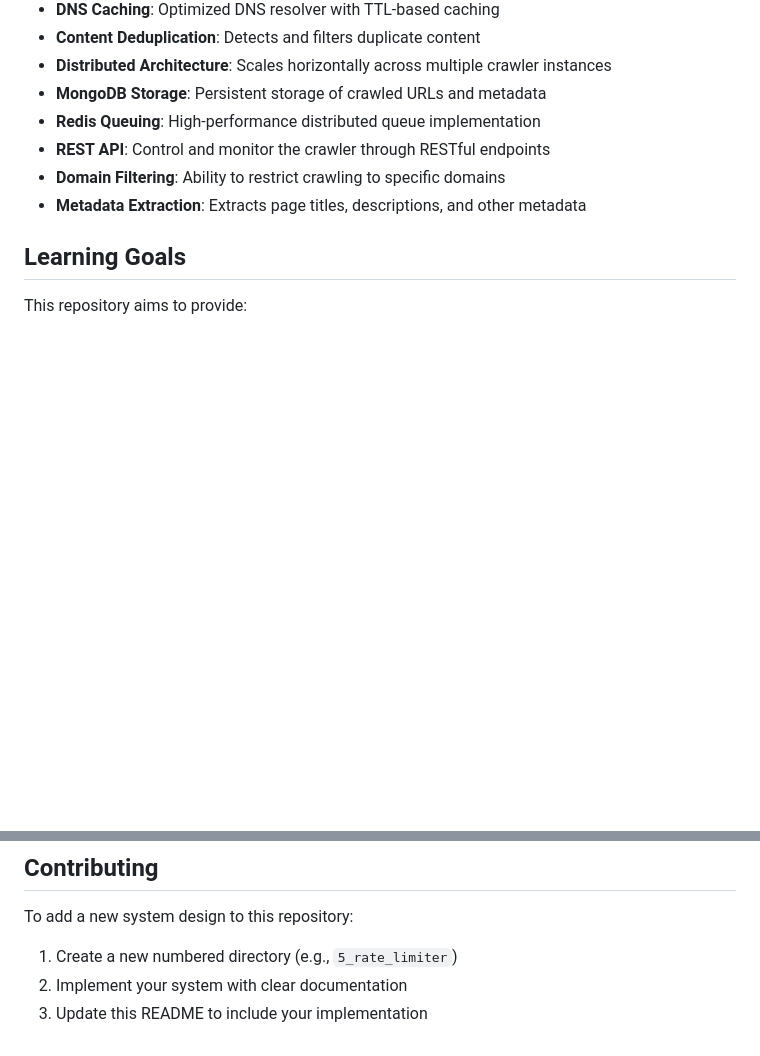
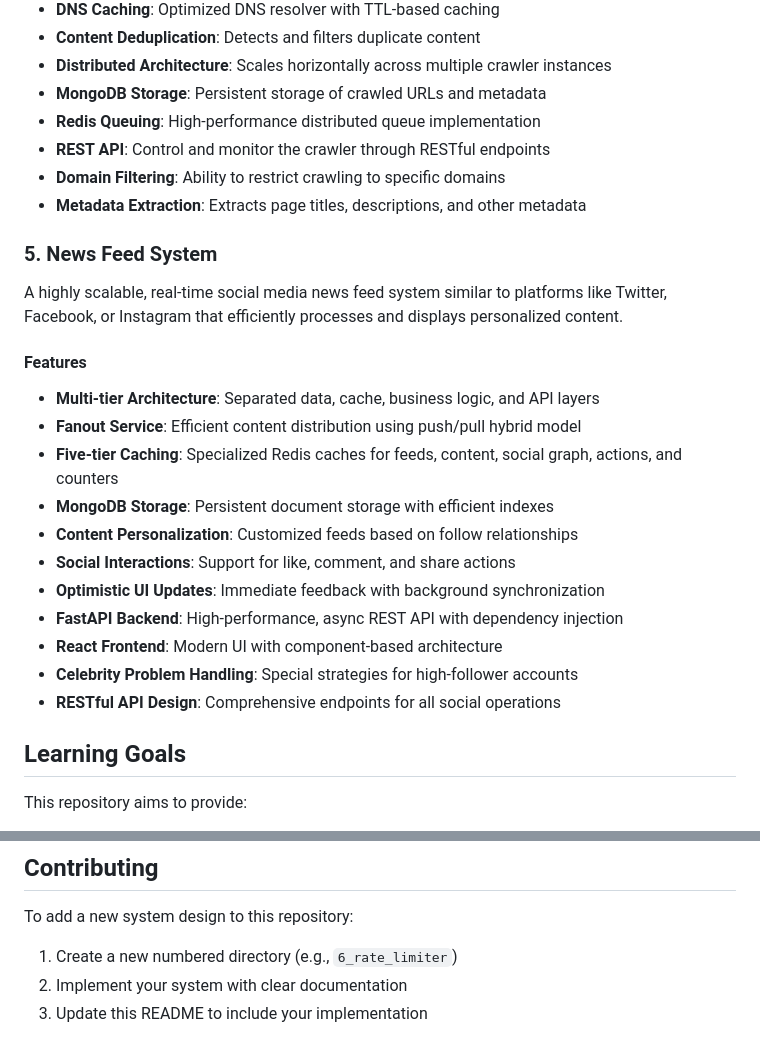
Before and after one commit to sagarnildass/Practical-System-Design, a Markdown page: README.md, 2 parts joined by grey strips. Drawn GitHub-style; blank space fills up the shorter version.

Commit message:
added 5 in readme

```diff
--- a/README.md
+++ b/README.md
@@ -57,6 +57,23 @@ A distributed web crawler system capable of efficiently discovering, downloading
 - **Domain Filtering**: Ability to restrict crawling to specific domains
 - **Metadata Extraction**: Extracts page titles, descriptions, and other metadata
 
+### 5. News Feed System
+
+A highly scalable, real-time social media news feed system similar to platforms like Twitter, Facebook, or Instagram that efficiently processes and displays personalized content.
+
+#### Features
+- **Multi-tier Architecture**: Separated data, cache, business logic, and API layers
+- **Fanout Service**: Efficient content distribution using push/pull hybrid model
+- **Five-tier Caching**: Specialized Redis caches for feeds, content, social graph, actions, and counters
+- **MongoDB Storage**: Persistent document storage with efficient indexes
+- **Content Personalization**: Customized feeds based on follow relationships
+- **Social Interactions**: Support for like, comment, and share actions
+- **Optimistic UI Updates**: Immediate feedback with background synchronization
+- **FastAPI Backend**: High-performance, async REST API with dependency injection
+- **React Frontend**: Modern UI with component-based architecture
+- **Celebrity Problem Handling**: Special strategies for high-follower accounts
+- **RESTful API Design**: Comprehensive endpoints for all social operations
+
 ## Learning Goals
 
 This repository aims to provide:
@@ -88,6 +105,6 @@ Planned additions to this repository:
 ## Contributing
 
 To add a new system design to this repository:
-1. Create a new numbered directory (e.g., `5_rate_limiter`)
+1. Create a new numbered directory (e.g., `6_rate_limiter`)
 2. Implement your system with clear documentation
 3. Update this README to include your implementation
```
